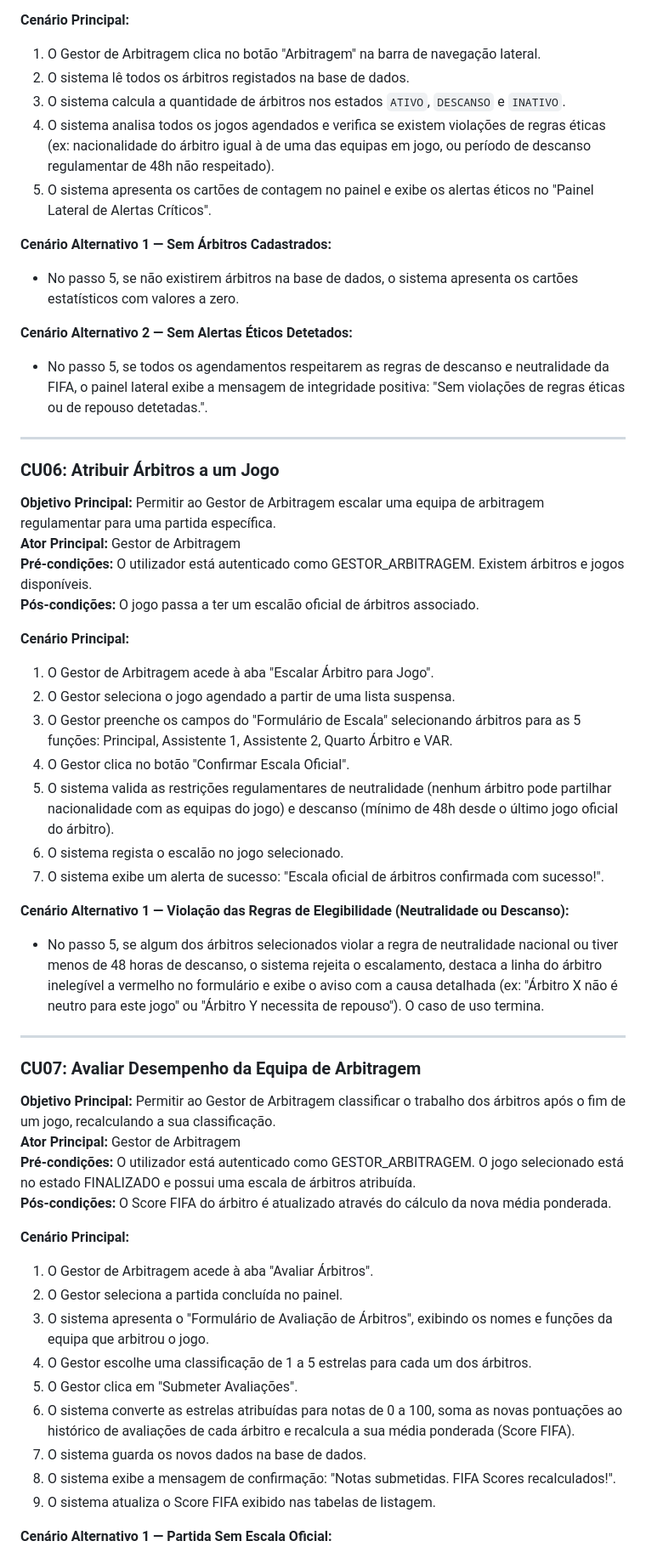
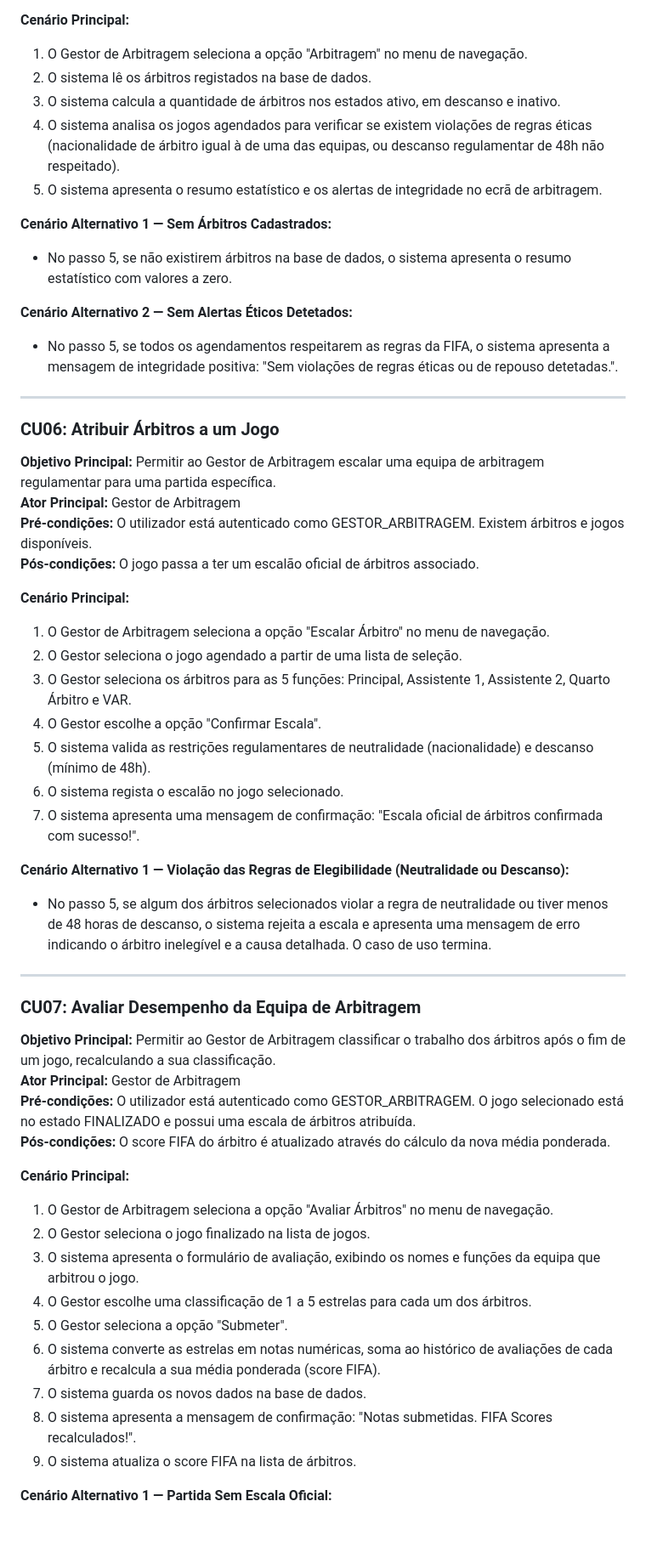
Before and after one commit to experimentos373-creator/ES, a Markdown page: texto_casos_uso_iconix.md, the part around one of its changes. Shown at 85% size. Rendered like a GitHub page; blank space fills up the shorter version.

```diff
--- a/texto_casos_uso_iconix.md
+++ b/texto_casos_uso_iconix.md
@@ -128,16 +128,16 @@
 
 **Cenário Principal:**
-1. O Gestor de Arbitragem clica no botão "Arbitragem" na barra de navegação lateral.
-2. O sistema lê todos os árbitros registados na base de dados.
-3. O sistema calcula a quantidade de árbitros nos estados `ATIVO`, `DESCANSO` e `INATIVO`.
-4. O sistema analisa todos os jogos agendados e verifica se existem violações de regras éticas (ex: nacionalidade do árbitro igual à de uma das equipas em jogo, ou período de descanso regulamentar de 48h não respeitado).
-5. O sistema apresenta os cartões de contagem no painel e exibe os alertas éticos no "Painel Lateral de Alertas Críticos".
+1. O Gestor de Arbitragem seleciona a opção "Arbitragem" no menu de navegação.
+2. O sistema lê os árbitros registados na base de dados.
+3. O sistema calcula a quantidade de árbitros nos estados ativo, em descanso e inativo.
+4. O sistema analisa os jogos agendados para verificar se existem violações de regras éticas (nacionalidade de árbitro igual à de uma das equipas, ou descanso regulamentar de 48h não respeitado).
+5. O sistema apresenta o resumo estatístico e os alertas de integridade no ecrã de arbitragem.
 
 **Cenário Alternativo 1 — Sem Árbitros Cadastrados:**
-- No passo 5, se não existirem árbitros na base de dados, o sistema apresenta os cartões estatísticos com valores a zero.
+- No passo 5, se não existirem árbitros na base de dados, o sistema apresenta o resumo estatístico com valores a zero.
 
 **Cenário Alternativo 2 — Sem Alertas Éticos Detetados:**
-- No passo 5, se todos os agendamentos respeitarem as regras de descanso e neutralidade da FIFA, o painel lateral exibe a mensagem de integridade positiva: "Sem violações de regras éticas ou de repouso detetadas.".
+- No passo 5, se todos os agendamentos respeitarem as regras da FIFA, o sistema apresenta a mensagem de integridade positiva: "Sem violações de regras éticas ou de repouso detetadas.".
 
 ---
 
@@ -149,16 +149,16 @@
 **Pós-condições:** O jogo passa a ter um escalão oficial de árbitros associado.
 
 **Cenário Principal:**
-1. O Gestor de Arbitragem acede à aba "Escalar Árbitro para Jogo".
-2. O Gestor seleciona o jogo agendado a partir de uma lista suspensa.
-3. O Gestor preenche os campos do "Formulário de Escala" selecionando árbitros para as 5 funções: Principal, Assistente 1, Assistente 2, Quarto Árbitro e VAR.
-4. O Gestor clica no botão "Confirmar Escala Oficial".
-5. O sistema valida as restrições regulamentares de neutralidade (nenhum árbitro pode partilhar nacionalidade com as equipas do jogo) e descanso (mínimo de 48h desde o último jogo oficial do árbitro).
+1. O Gestor de Arbitragem seleciona a opção "Escalar Árbitro" no menu de navegação.
+2. O Gestor seleciona o jogo agendado a partir de uma lista de seleção.
+3. O Gestor seleciona os árbitros para as 5 funções: Principal, Assistente 1, Assistente 2, Quarto Árbitro e VAR.
+4. O Gestor escolhe a opção "Confirmar Escala".
+5. O sistema valida as restrições regulamentares de neutralidade (nacionalidade) e descanso (mínimo de 48h).
 6. O sistema regista o escalão no jogo selecionado.
-7. O sistema exibe um alerta de sucesso: "Escala oficial de árbitros confirmada com sucesso!".
+7. O sistema apresenta uma mensagem de confirmação: "Escala oficial de árbitros confirmada com sucesso!".
 
 **Cenário Alternativo 1 — Violação das Regras de Elegibilidade (Neutralidade ou Descanso):**
-- No passo 5, se algum dos árbitros selecionados violar a regra de neutralidade nacional ou tiver menos de 48 horas de descanso, o sistema rejeita o escalamento, destaca a linha do árbitro inelegível a vermelho no formulário e exibe o aviso com a causa detalhada (ex: "Árbitro X não é neutro para este jogo" ou "Árbitro Y necessita de repouso"). O caso de uso termina.
+- No passo 5, se algum dos árbitros selecionados violar a regra de neutralidade ou tiver menos de 48 horas de descanso, o sistema rejeita a escala e apresenta uma mensagem de erro indicando o árbitro inelegível e a causa detalhada. O caso de uso termina.
 
 ---
 
@@ -167,17 +167,17 @@
 **Objetivo Principal:** Permitir ao Gestor de Arbitragem classificar o trabalho dos árbitros após o fim de um jogo, recalculando a sua classificação.
 **Ator Principal:** Gestor de Arbitragem
 **Pré-condições:** O utilizador está autenticado como GESTOR_ARBITRAGEM. O jogo selecionado está no estado FINALIZADO e possui uma escala de árbitros atribuída.
-**Pós-condições:** O Score FIFA do árbitro é atualizado através do cálculo da nova média ponderada.
+**Pós-condições:** O score FIFA do árbitro é atualizado através do cálculo da nova média ponderada.
 
 **Cenário Principal:**
-1. O Gestor de Arbitragem acede à aba "Avaliar Árbitros".
-2. O Gestor seleciona a partida concluída no painel.
-3. O sistema apresenta o "Formulário de Avaliação de Árbitros", exibindo os nomes e funções da equipa que arbitrou o jogo.
+1. O Gestor de Arbitragem seleciona a opção "Avaliar Árbitros" no menu de navegação.
+2. O Gestor seleciona o jogo finalizado na lista de jogos.
+3. O sistema apresenta o formulário de avaliação, exibindo os nomes e funções da equipa que arbitrou o jogo.
 4. O Gestor escolhe uma classificação de 1 a 5 estrelas para cada um dos árbitros.
-5. O Gestor clica em "Submeter Avaliações".
-6. O sistema converte as estrelas atribuídas para notas de 0 a 100, soma as novas pontuações ao histórico de avaliações de cada árbitro e recalcula a sua média ponderada (Score FIFA).
+5. O Gestor seleciona a opção "Submeter".
+6. O sistema converte as estrelas em notas numéricas, soma ao histórico de avaliações de cada árbitro e recalcula a sua média ponderada (score FIFA).
 7. O sistema guarda os novos dados na base de dados.
-8. O sistema exibe a mensagem de confirmação: "Notas submetidas. FIFA Scores recalculados!".
-9. O sistema atualiza o Score FIFA exibido nas tabelas de listagem.
+8. O sistema apresenta a mensagem de confirmação: "Notas submetidas. FIFA Scores recalculados!".
+9. O sistema atualiza o score FIFA na lista de árbitros.
 
 **Cenário Alternativo 1 — Partida Sem Escala Oficial:**
```
Also changed, not shown: other parts of texto_casos_uso_iconix.md (+126 -127 lines).
